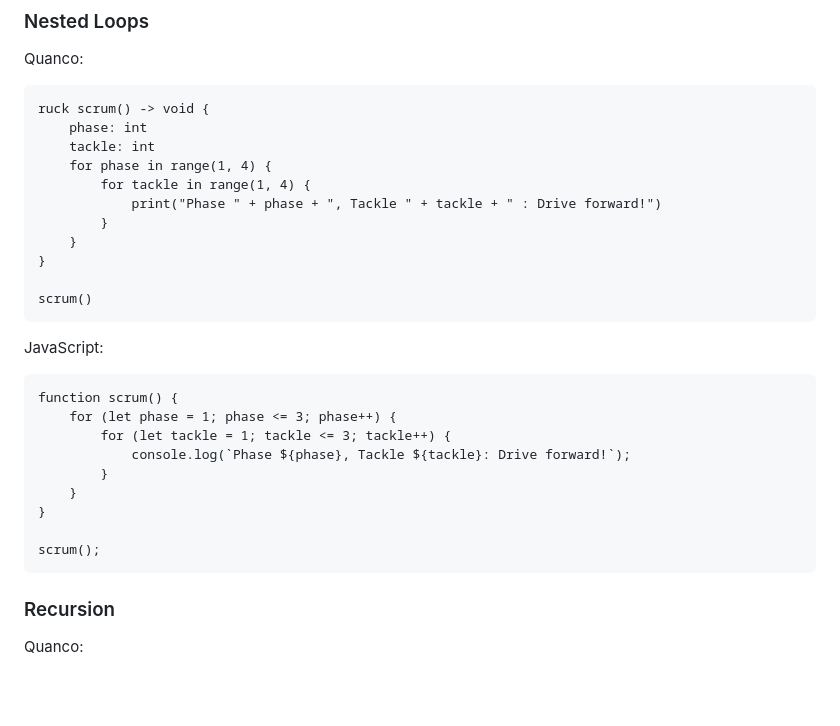
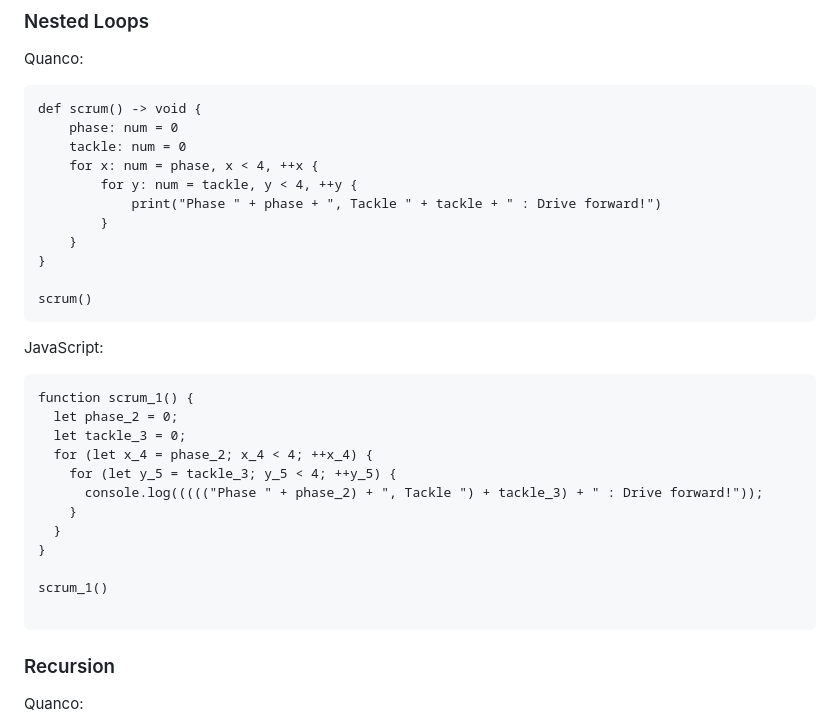
Before and after one commit to c44rson/Quanco, a Markdown page: README.md, the part around the change. GitHub-like rendering; blank space fills up the shorter version.

Commit message:
added nested loops example

````diff
--- a/README.md
+++ b/README.md
@@ -80,11 +80,11 @@ x_3()
 ### Nested Loops
 Quanco:
 ```
-ruck scrum() -> void {
-    phase: int
-    tackle: int
-    for phase in range(1, 4) {
-        for tackle in range(1, 4) {
+def scrum() -> void {
+    phase: num = 0
+    tackle: num = 0
+    for x: num = phase, x < 4, ++x {
+        for y: num = tackle, y < 4, ++y {
             print("Phase " + phase + ", Tackle " + tackle + " : Drive forward!")
         }
     }
@@ -94,15 +94,18 @@ scrum()
 ```
 JavaScript:
 ```
-function scrum() {
-    for (let phase = 1; phase <= 3; phase++) {
-        for (let tackle = 1; tackle <= 3; tackle++) {
-            console.log(`Phase ${phase}, Tackle ${tackle}: Drive forward!`);
-        }
+function scrum_1() {
+  let phase_2 = 0;
+  let tackle_3 = 0;
+  for (let x_4 = phase_2; x_4 < 4; ++x_4) {
+    for (let y_5 = tackle_3; y_5 < 4; ++y_5) {
+      console.log((((("Phase " + phase_2) + ", Tackle ") + tackle_3) + " : Drive forward!"));
     }
+  }
 }
 
-scrum();
+scrum_1()
+
 ```
 ### Recursion
 Quanco:
````
